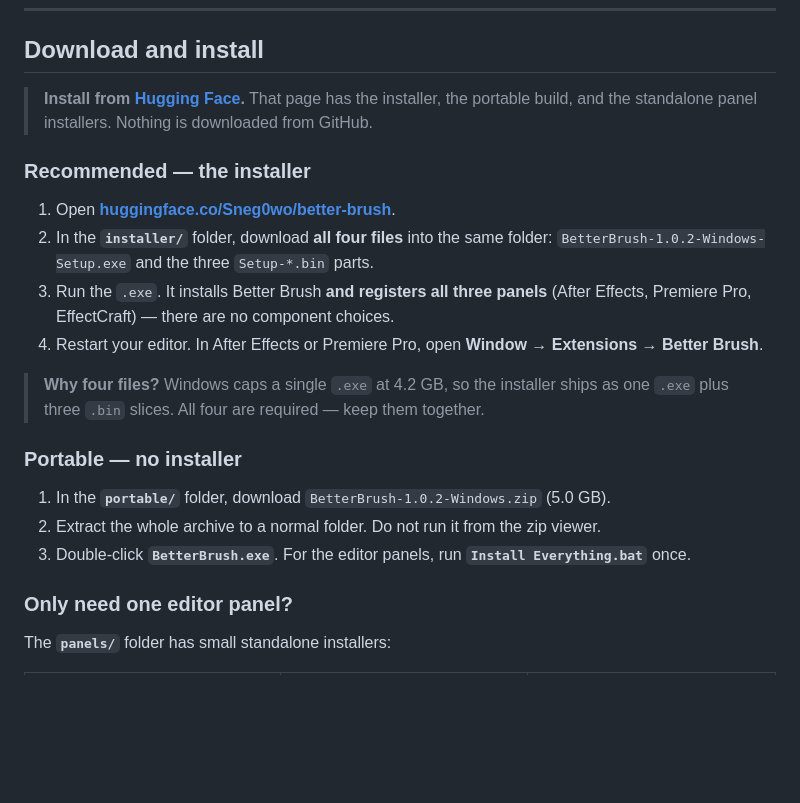
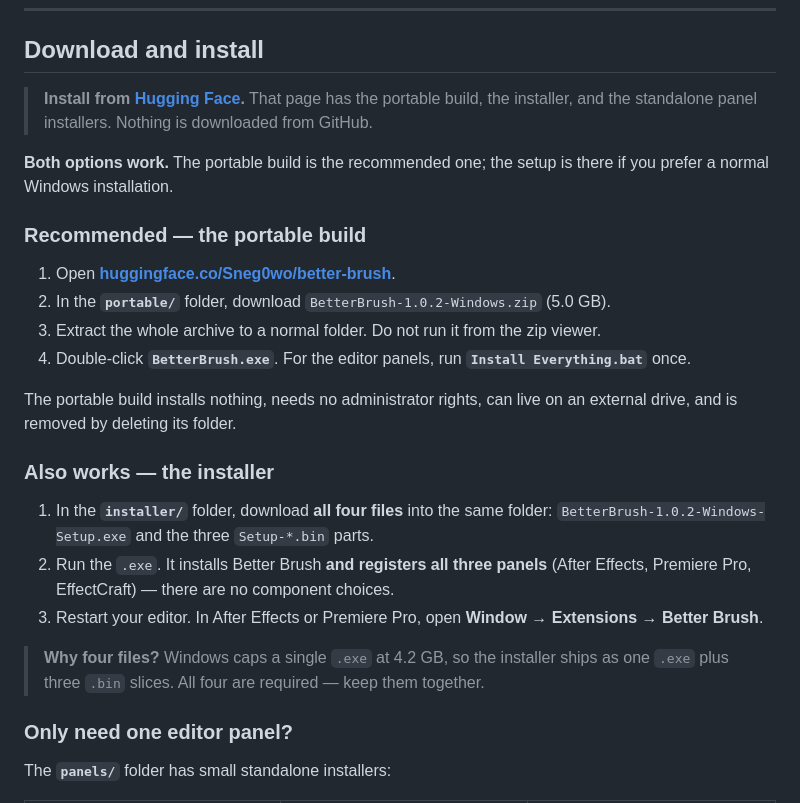
Before and after one commit to SnegOwo/Better-Brush, a Markdown page: README.md, the part around the change. Drawn GitHub-style; blank space fills up the shorter version.

Commit message:
docs: recommend the portable build, keep the installer as an alternative

```diff
--- a/README.md
+++ b/README.md
@@ -31,32 +31,38 @@
 ## Download and install
 
 > **Install from [Hugging Face](https://huggingface.co/Sneg0wo/better-brush).**
-> That page has the installer, the portable build, and the standalone panel
+> That page has the portable build, the installer, and the standalone panel
 > installers. Nothing is downloaded from GitHub.
 
-### Recommended — the installer
+**Both options work.** The portable build is the recommended one; the setup is
+there if you prefer a normal Windows installation.
+
+### Recommended — the portable build
 
 1. Open **[huggingface.co/Sneg0wo/better-brush](https://huggingface.co/Sneg0wo/better-brush)**.
-2. In the **`installer/`** folder, download **all four files** into the same
-   folder:
-   `BetterBrush-1.0.2-Windows-Setup.exe` and the three `Setup-*.bin` parts.
-3. Run the `.exe`. It installs Better Brush **and registers all three panels**
+2. In the **`portable/`** folder, download `BetterBrush-1.0.2-Windows.zip`
+   (5.0 GB).
+3. Extract the whole archive to a normal folder. Do not run it from the zip
+   viewer.
+4. Double-click **`BetterBrush.exe`**. For the editor panels, run
+   **`Install Everything.bat`** once.
+
+The portable build installs nothing, needs no administrator rights, can live on
+an external drive, and is removed by deleting its folder.
+
+### Also works — the installer
+
+1. In the **`installer/`** folder, download **all four files** into the same
+   folder: `BetterBrush-1.0.2-Windows-Setup.exe` and the three `Setup-*.bin`
+   parts.
+2. Run the `.exe`. It installs Better Brush **and registers all three panels**
    (After Effects, Premiere Pro, EffectCraft) — there are no component choices.
-4. Restart your editor. In After Effects or Premiere Pro, open
+3. Restart your editor. In After Effects or Premiere Pro, open
    **Window → Extensions → Better Brush**.
 
 > **Why four files?** Windows caps a single `.exe` at 4.2 GB, so the installer
 > ships as one `.exe` plus three `.bin` slices. All four are required — keep
 > them together.
-
-### Portable — no installer
-
-1. In the **`portable/`** folder, download `BetterBrush-1.0.2-Windows.zip`
-   (5.0 GB).
-2. Extract the whole archive to a normal folder. Do not run it from the zip
-   viewer.
-3. Double-click **`BetterBrush.exe`**. For the editor panels, run
-   **`Install Everything.bat`** once.
 
 ### Only need one editor panel?
 
```
